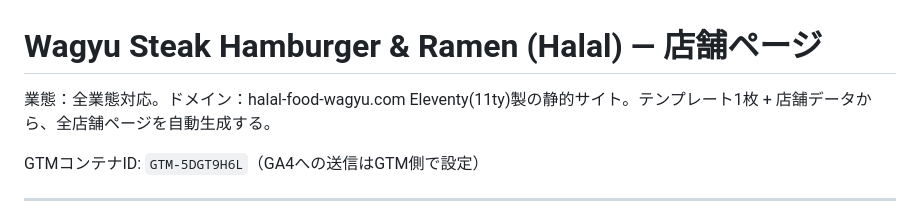
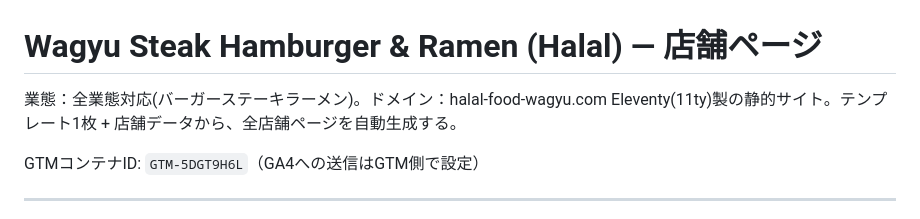
Before and after one commit to Ambientnavi-LP-Project/burger-steak-ramen, a Markdown page: README.md, the part around the change. GitHub-like rendering.

```diff
--- a/README.md
+++ b/README.md
@@ -1,6 +1,6 @@
 # Wagyu Steak Hamburger & Ramen (Halal) — 店舗ページ
 
-業態：全業態対応。ドメイン：halal-food-wagyu.com
+業態：全業態対応(バーガーステーキラーメン)。ドメイン：halal-food-wagyu.com
 Eleventy(11ty)製の静的サイト。テンプレート1枚 + 店舗データから、全店舗ページを自動生成する。
 
 GTMコンテナID: `GTM-5DGT9H6L`（GA4への送信はGTM側で設定）
```
